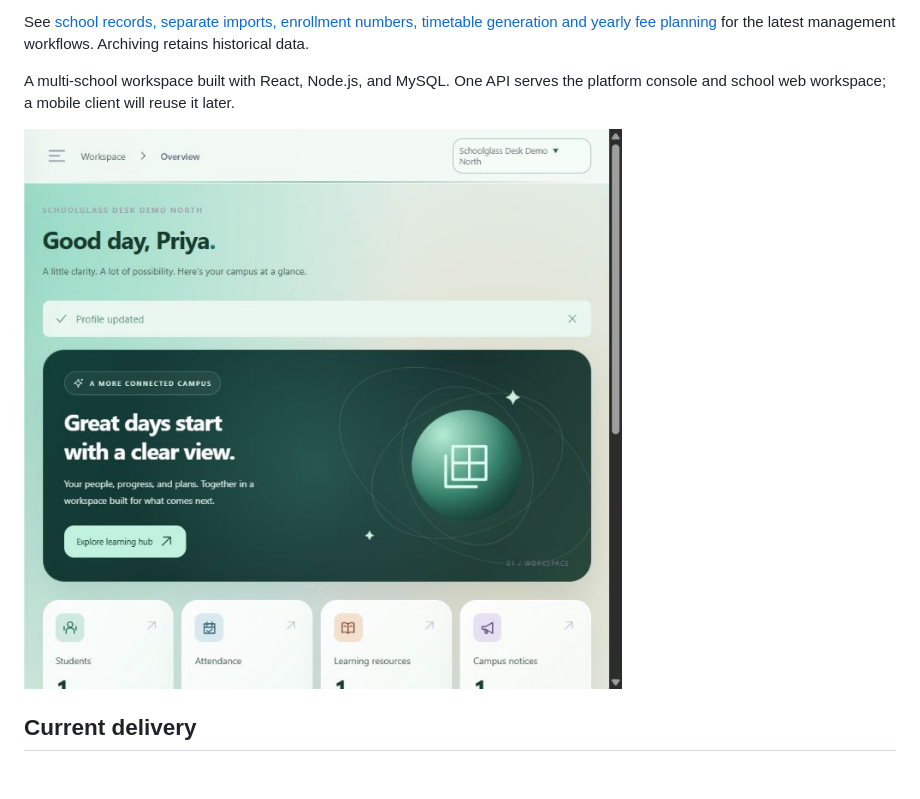
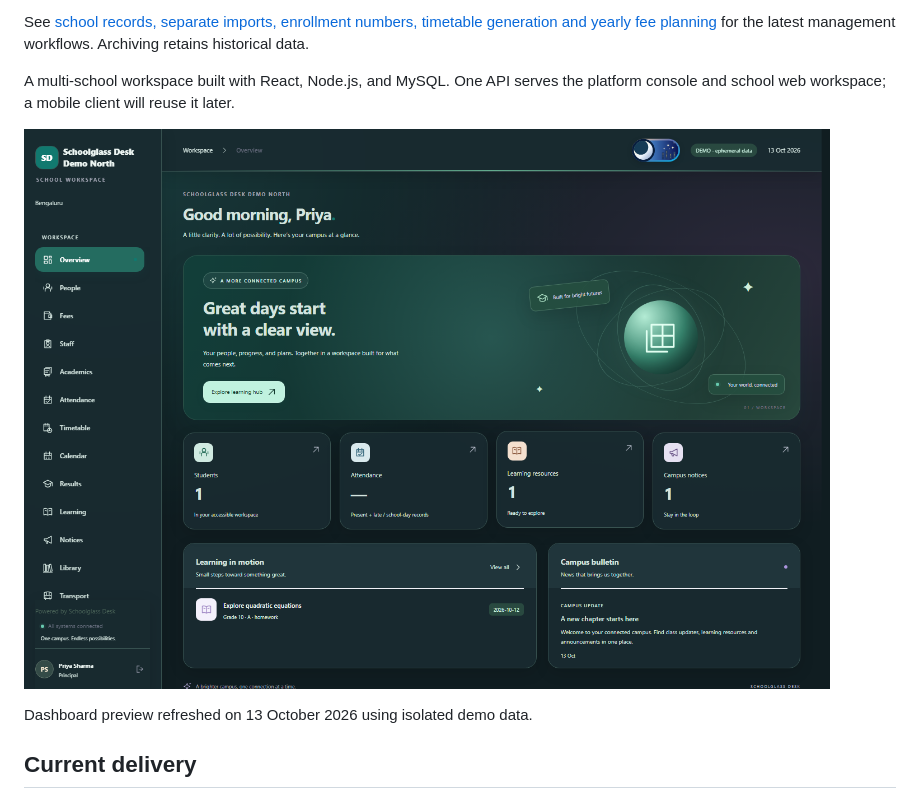
Before and after one commit to jatinsinghrautela/School-Management, a Markdown page: README.md, the part around the change. Drawn GitHub-style; pictures changed too: docs/screenshots/schoolglass-dashboard.png; blank space fills up the shorter version.

Commit message:
docs: refresh current dashboard screenshot [skip render]

```diff
--- a/README.md
+++ b/README.md
@@ -6,7 +6,9 @@ See [school records, separate imports, enrollment numbers, timetable generation
 
 A multi-school workspace built with React, Node.js, and MySQL. One API serves the platform console and school web workspace; a mobile client will reuse it later.
 
-![Schoolglass Desk school dashboard](docs/screenshots/schoolglass-dashboard.png)
+![Current Schoolglass Desk dashboard in dark mode with demo data](docs/screenshots/schoolglass-dashboard.png)
+
+Dashboard preview refreshed on 13 October 2026 using isolated demo data.
 
 ## Current delivery
 
```
